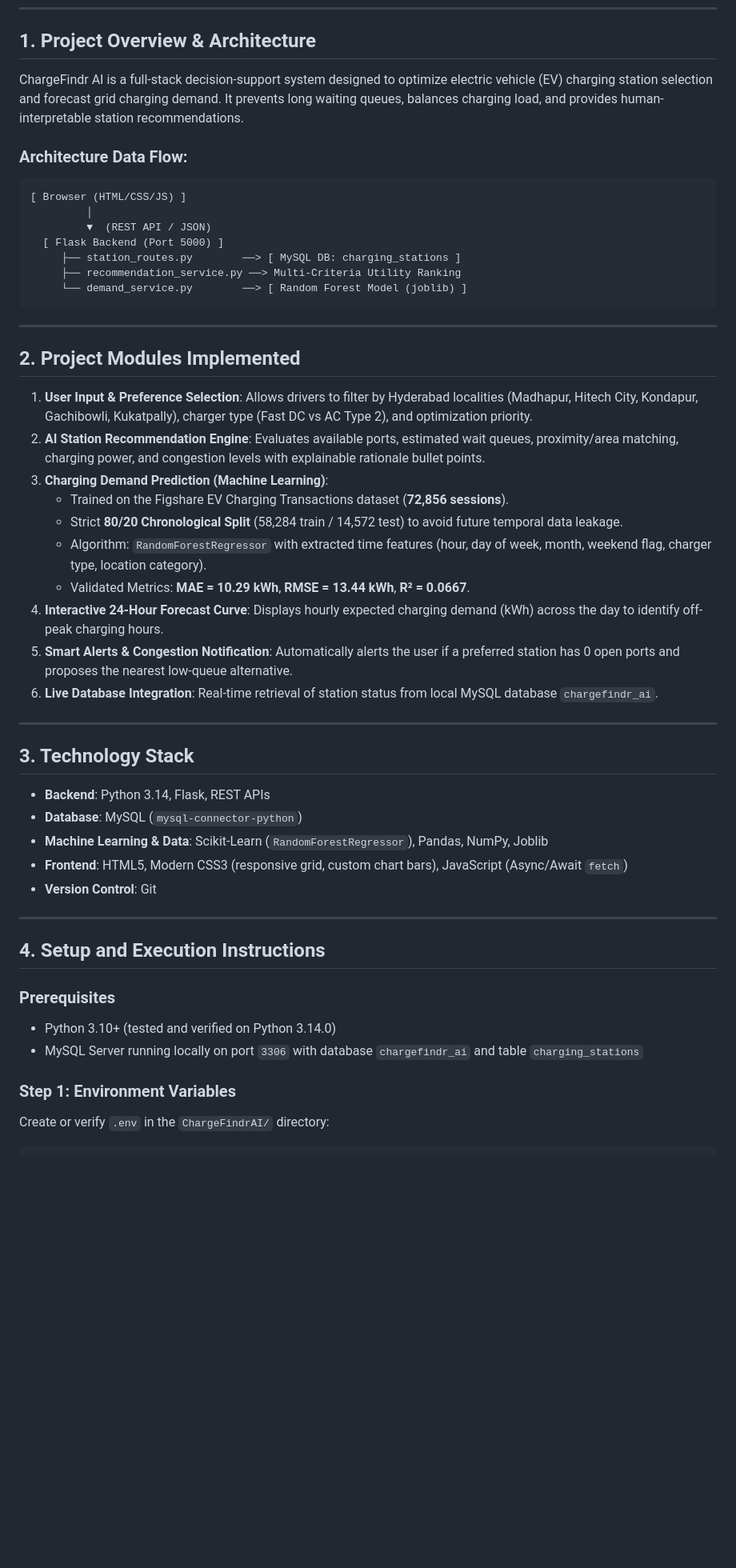
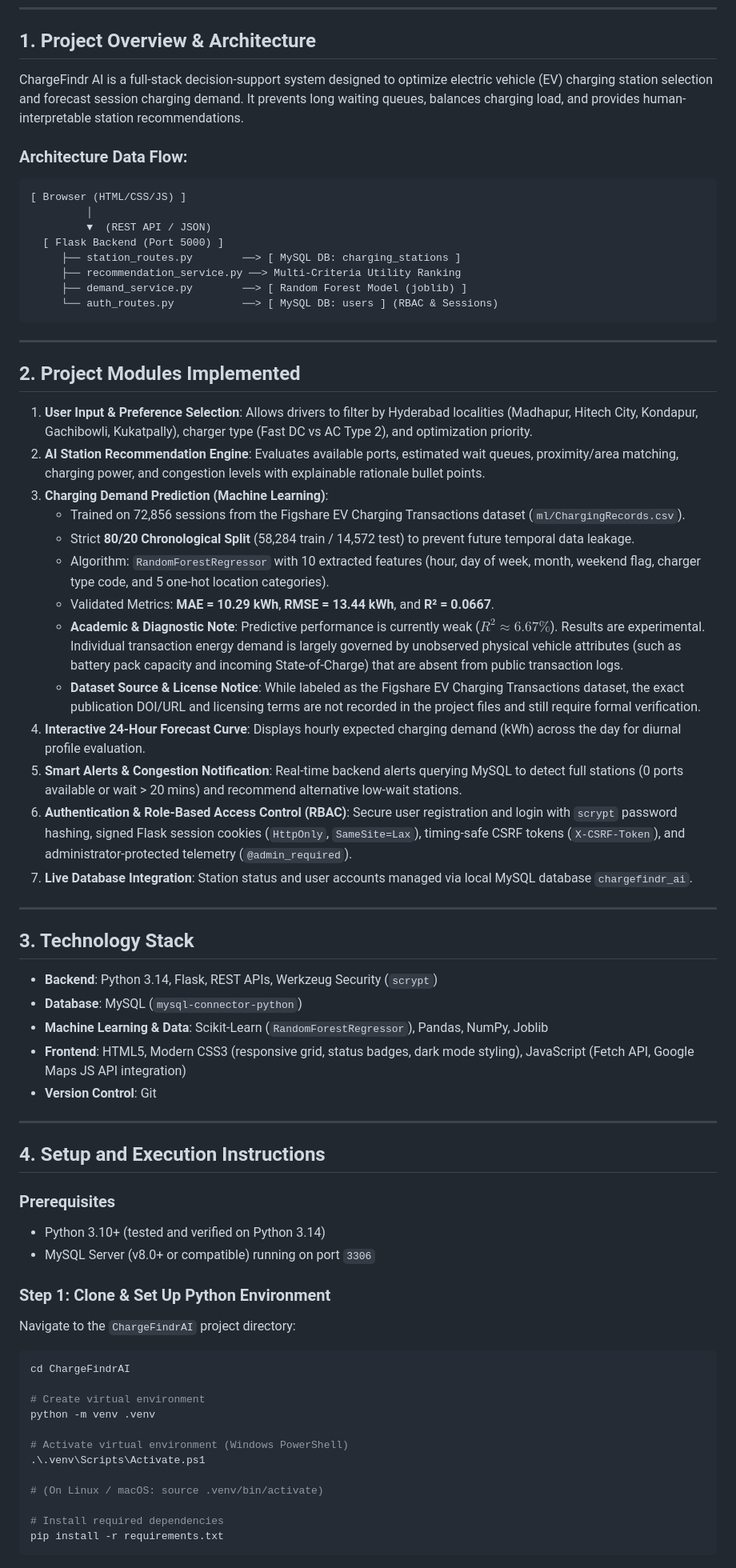
Before and after one commit to mudavathsrinu-0007/ChargeFindrAI, a Markdown page: README.md, the part around one of its changes. Shown at 80% size. Rendered like a GitHub page; blank space fills up the shorter version.

Commit message:
Improve setup documentation and model limitations

````diff
--- a/README.md
+++ b/README.md
@@ -7,7 +7,7 @@
 
 ## 1. Project Overview & Architecture
 
-ChargeFindr AI is a full-stack decision-support system designed to optimize electric vehicle (EV) charging station selection and forecast grid charging demand. It prevents long waiting queues, balances charging load, and provides human-interpretable station recommendations.
+ChargeFindr AI is a full-stack decision-support system designed to optimize electric vehicle (EV) charging station selection and forecast session charging demand. It prevents long waiting queues, balances charging load, and provides human-interpretable station recommendations.
 
 ### Architecture Data Flow:
 ```text
@@ -17,7 +17,8 @@ ChargeFindr AI is a full-stack decision-support system designed to optimize elec
   [ Flask Backend (Port 5000) ]
      ├── station_routes.py        ──> [ MySQL DB: charging_stations ]
      ├── recommendation_service.py ──> Multi-Criteria Utility Ranking
-     └── demand_service.py        ──> [ Random Forest Model (joblib) ]
+     ├── demand_service.py        ──> [ Random Forest Model (joblib) ]
+     └── auth_routes.py           ──> [ MySQL DB: users ] (RBAC & Sessions)
 ```
 
 ---
@@ -27,22 +28,25 @@ ChargeFindr AI is a full-stack decision-support system designed to optimize elec
 1. **User Input & Preference Selection**: Allows drivers to filter by Hyderabad localities (Madhapur, Hitech City, Kondapur, Gachibowli, Kukatpally), charger type (Fast DC vs AC Type 2), and optimization priority.
 2. **AI Station Recommendation Engine**: Evaluates available ports, estimated wait queues, proximity/area matching, charging power, and congestion levels with explainable rationale bullet points.
 3. **Charging Demand Prediction (Machine Learning)**:
-   - Trained on the Figshare EV Charging Transactions dataset (**72,856 sessions**).
-   - Strict **80/20 Chronological Split** (58,284 train / 14,572 test) to avoid future temporal data leakage.
-   - Algorithm: `RandomForestRegressor` with extracted time features (hour, day of week, month, weekend flag, charger type, location category).
-   - Validated Metrics: **MAE = 10.29 kWh**, **RMSE = 13.44 kWh**, **R² = 0.0667**.
-4. **Interactive 24-Hour Forecast Curve**: Displays hourly expected charging demand (kWh) across the day to identify off-peak charging hours.
-5. **Smart Alerts & Congestion Notification**: Automatically alerts the user if a preferred station has 0 open ports and proposes the nearest low-queue alternative.
-6. **Live Database Integration**: Real-time retrieval of station status from local MySQL database `chargefindr_ai`.
+   - Trained on 72,856 sessions from the Figshare EV Charging Transactions dataset (`ml/ChargingRecords.csv`).
+   - Strict **80/20 Chronological Split** (58,284 train / 14,572 test) to prevent future temporal data leakage.
+   - Algorithm: `RandomForestRegressor` with 10 extracted features (hour, day of week, month, weekend flag, charger type code, and 5 one-hot location categories).
+   - Validated Metrics: **MAE = 10.29 kWh**, **RMSE = 13.44 kWh**, and **R² = 0.0667**.
+   - **Academic & Diagnostic Note**: Predictive performance is currently weak ($R^2 \approx 6.67\%$). Results are experimental. Individual transaction energy demand is largely governed by unobserved physical vehicle attributes (such as battery pack capacity and incoming State-of-Charge) that are absent from public transaction logs.
+   - **Dataset Source & License Notice**: While labeled as the Figshare EV Charging Transactions dataset, the exact publication DOI/URL and licensing terms are not recorded in the project files and still require formal verification.
+4. **Interactive 24-Hour Forecast Curve**: Displays hourly expected charging demand (kWh) across the day for diurnal profile evaluation.
+5. **Smart Alerts & Congestion Notification**: Real-time backend alerts querying MySQL to detect full stations (0 ports available or wait > 20 mins) and recommend alternative low-wait stations.
+6. **Authentication & Role-Based Access Control (RBAC)**: Secure user registration and login with `scrypt` password hashing, signed Flask session cookies (`HttpOnly`, `SameSite=Lax`), timing-safe CSRF tokens (`X-CSRF-Token`), and administrator-protected telemetry (`@admin_required`).
+7. **Live Database Integration**: Station status and user accounts managed via local MySQL database `chargefindr_ai`.
 
 ---
 
 ## 3. Technology Stack
 
-- **Backend**: Python 3.14, Flask, REST APIs
+- **Backend**: Python 3.14, Flask, REST APIs, Werkzeug Security (`scrypt`)
 - **Database**: MySQL (`mysql-connector-python`)
 - **Machine Learning & Data**: Scikit-Learn (`RandomForestRegressor`), Pandas, NumPy, Joblib
-- **Frontend**: HTML5, Modern CSS3 (responsive grid, custom chart bars), JavaScript (Async/Await `fetch`)
+- **Frontend**: HTML5, Modern CSS3 (responsive grid, status badges, dark mode styling), JavaScript (Fetch API, Google Maps JS API integration)
 - **Version Control**: Git
 
 ---
@@ -50,8 +54,23 @@ ChargeFindr AI is a full-stack decision-support system designed to optimize elec
 ## 4. Setup and Execution Instructions
 
 ### Prerequisites
-- Python 3.10+ (tested and verified on Python 3.14.0)
-- MySQL Server running locally on port `3306` with database `chargefindr_ai` and table `charging_stations`
+- Python 3.10+ (tested and verified on Python 3.14)
+- MySQL Server (v8.0+ or compatible) running on port `3306`
 
-### Step 1: Environment Variables
-Create or verify `.env` in the `ChargeFindrAI/` directory:
+### Step 1: Clone & Set Up Python Environment
+Navigate to the `ChargeFindrAI` project directory:
+```powershell
+cd ChargeFindrAI
+
+# Create virtual environment
+python -m venv .venv
+
+# Activate virtual environment (Windows PowerShell)
+.\.venv\Scripts\Activate.ps1
+
+# (On Linux / macOS: source .venv/bin/activate)
+
+# Install required dependencies
+pip install -r requirements.txt
+```
+
````
Also changed, not shown: other parts of README.md (+55 -14 lines).
